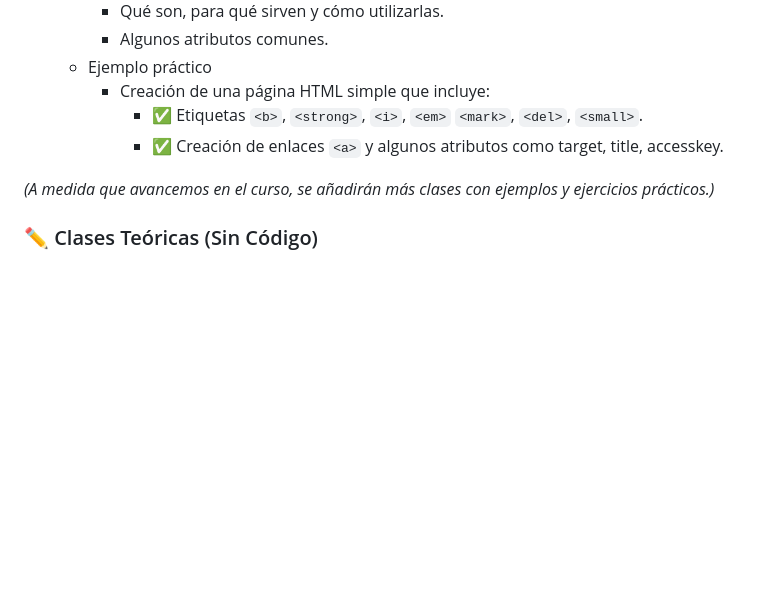
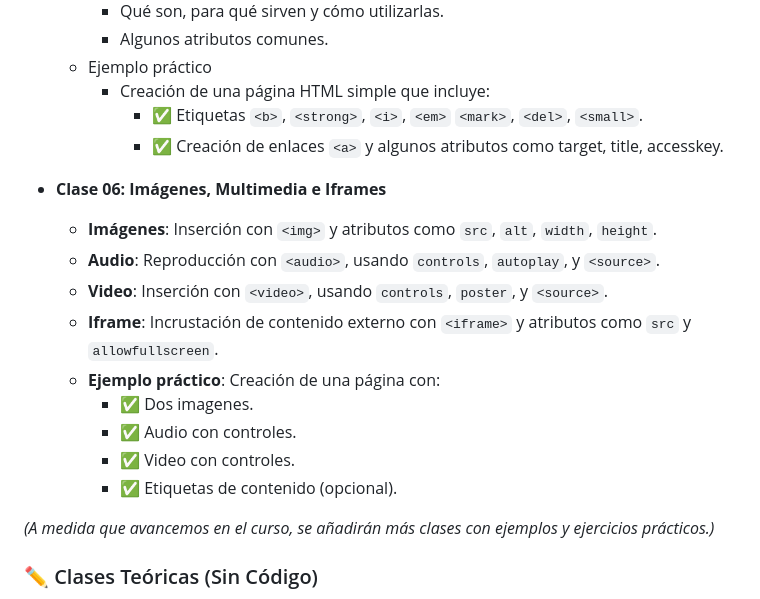
Before and after one commit to pojobox/curso-html, a Markdown page: README.md, the part around the change. GitHub-like rendering; blank space fills up the shorter version.

```diff
--- a/README.md
+++ b/README.md
@@ -58,6 +58,17 @@ El curso está estructurado en clases, cada una diseñada para cubrir conceptos
       - ✅ Etiquetas `<b>`, `<strong>`, `<i>`, `<em>` `<mark>`, `<del>`, `<small>`.
       - ✅ Creación de enlaces `<a>` y algunos atributos como target, title, accesskey.
 
+- **Clase 06: Imágenes, Multimedia e Iframes**
+  - **Imágenes**: Inserción con `<img>` y atributos como `src`, `alt`, `width`, `height`.
+  - **Audio**: Reproducción con `<audio>`, usando `controls`, `autoplay`, y `<source>`.
+  - **Video**: Inserción con `<video>`, usando `controls`, `poster`, y `<source>`.
+  - **Iframe**: Incrustación de contenido externo con `<iframe>` y atributos como `src` y `allowfullscreen`.
+  - **Ejemplo práctico**: Creación de una página con:
+    - ✅ Dos imagenes.
+    - ✅ Audio con controles.
+    - ✅ Video con controles.
+    - ✅ Etiquetas de contenido (opcional).
+
 *(A medida que avancemos en el curso, se añadirán más clases con ejemplos y ejercicios prácticos.)*
 
 ### ✏ Clases Teóricas (Sin Código)
```
